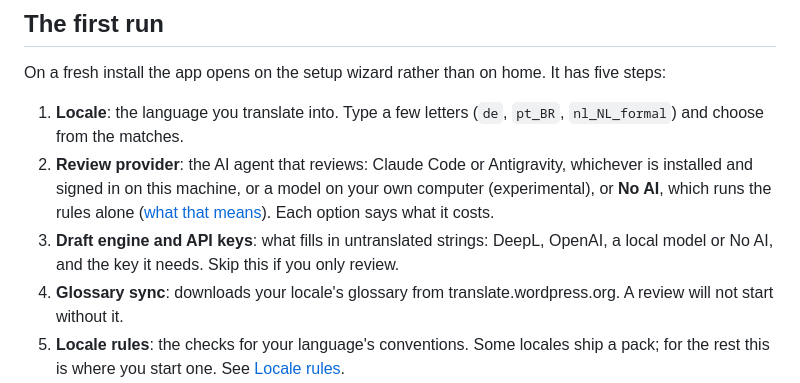
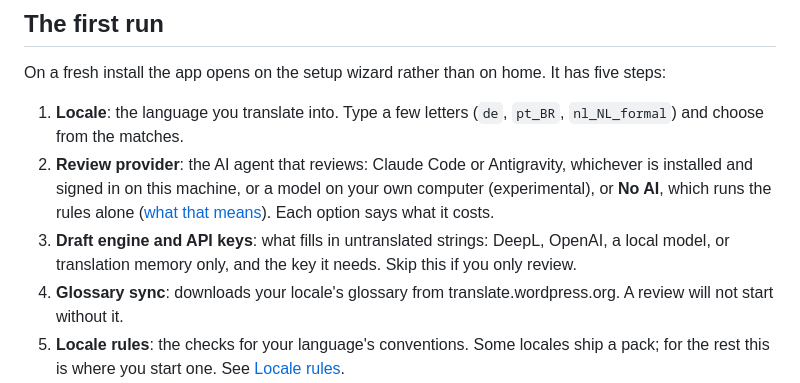
Before and after one commit to ekamran/polyglots, a Markdown page: docs/interactive.md, the part around the change. GitHub-like rendering.

Commit message:
Name the draft-engine step's no-AI choice as the wizard shows it
The noai workstream labels that row Translation memory only, not No AI,
and a tour that names a row the screen does not show sends people looking.

Co-Authored-By: Claude Opus 5.5 <noreply@anthropic.com>
Claude-Session: https://claude.ai/code/session_01BYKQWZiBubkBcrJB7t3nzS

```diff
--- a/docs/interactive.md
+++ b/docs/interactive.md
@@ -26,8 +26,8 @@ has five steps:
    rules alone ([what that means](getting-started.md#using-polyglots-without-ai)).
    Each option says what it costs.
 3. **Draft engine and API keys**: what fills in untranslated strings: DeepL,
-   OpenAI, a local model or No AI, and the key it needs. Skip this if you only
-   review.
+   OpenAI, a local model, or translation memory only, and the key it needs.
+   Skip this if you only review.
 4. **Glossary sync**: downloads your locale's glossary from
    translate.wordpress.org. A review will not start without it.
 5. **Locale rules**: the checks for your language's conventions. Some
```
